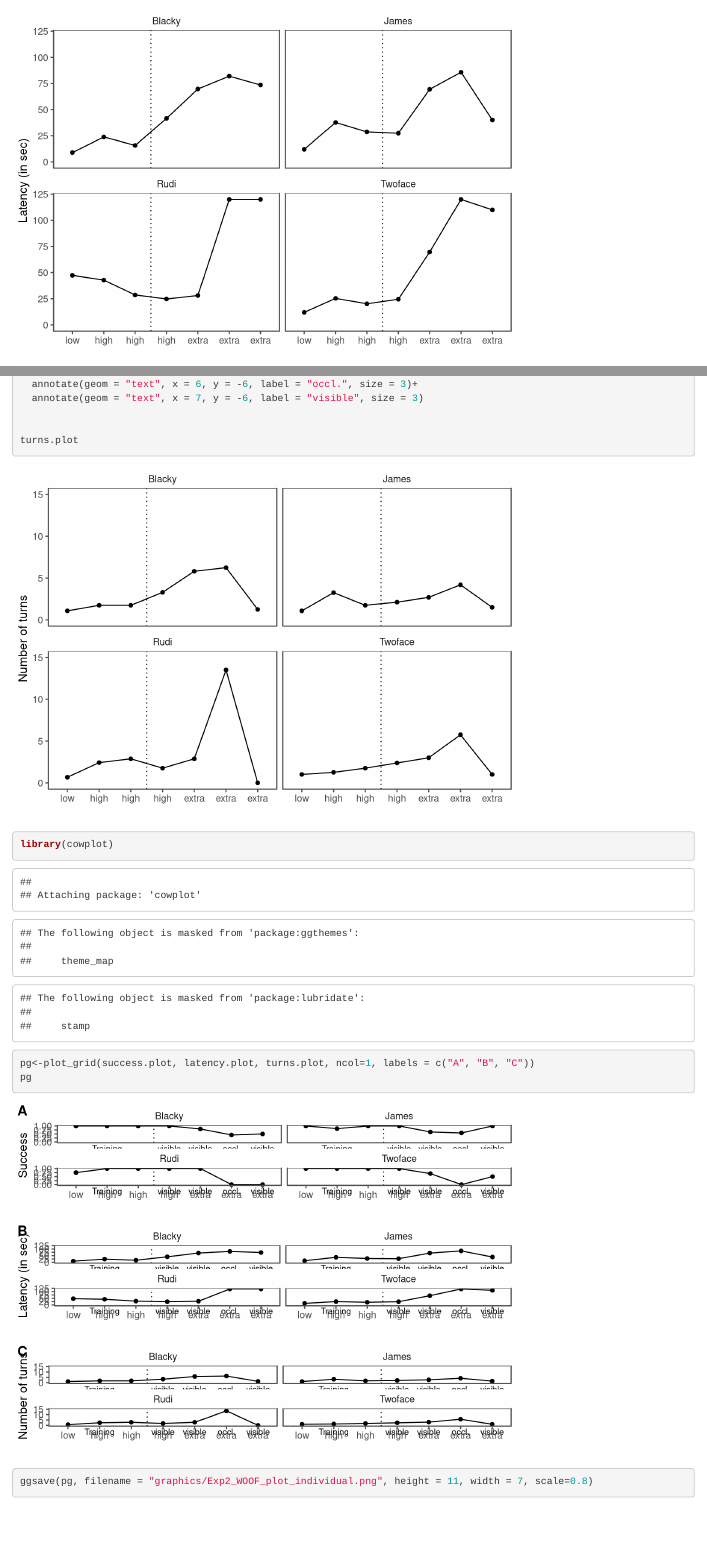
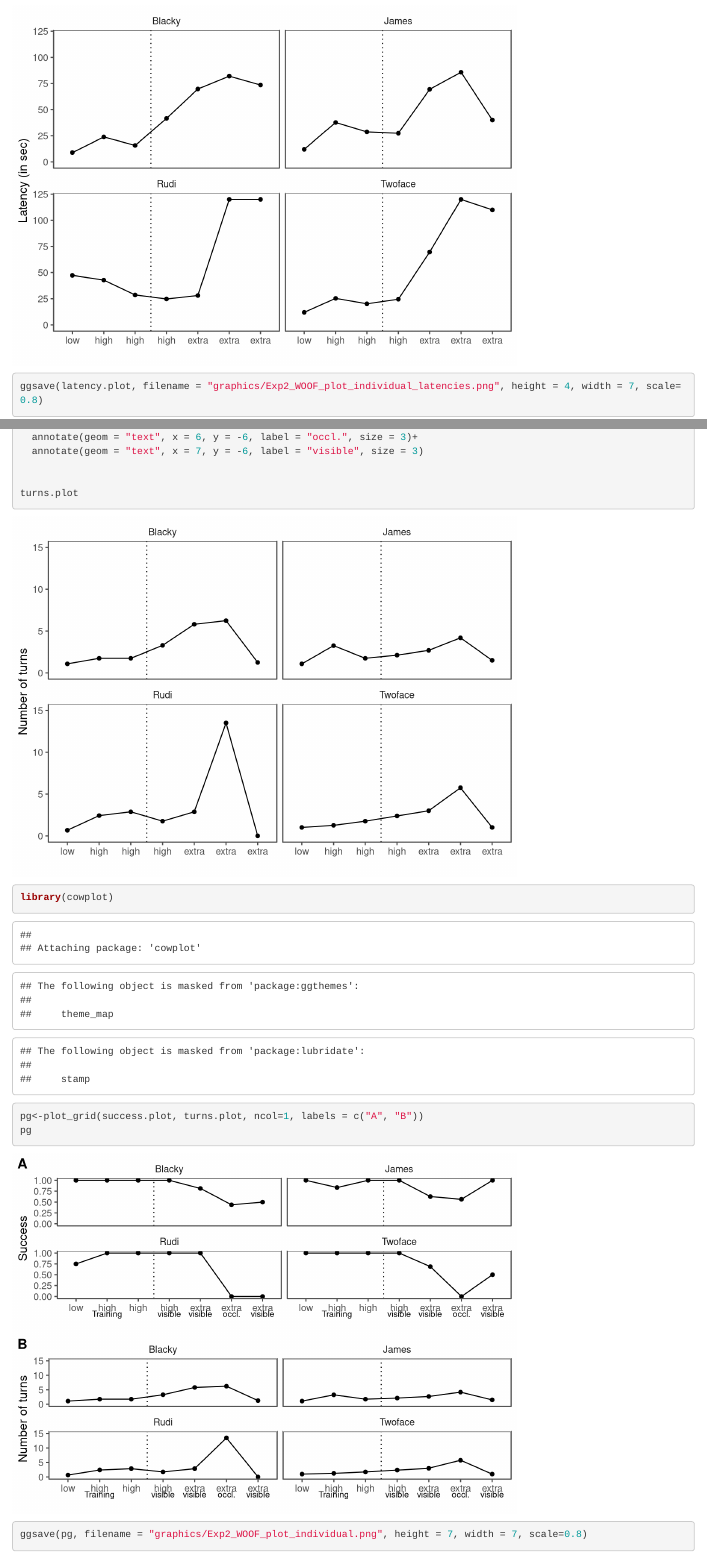
Before and after one commit to cvoelter/otter_problem_solving, an R Markdown document (exp2/Exp2_WOOF_plot_individual.Rmd): the page in a window 1100 px wide, from 1990 px down, and a second part further down, joined at a grey line. Rendered offline with R 4.5, knitr and Pandoc, with nearby package versions.

Commit message:
change woof plot (latencies as separate plot)

````diff
--- a/exp2/Exp2_WOOF_plot_individual.Rmd
+++ b/exp2/Exp2_WOOF_plot_individual.Rmd
@@ -63,6 +63,8 @@ annotate(geom = "text", x = 2, y = -44, label = "Training", size = 3)+
 
 latency.plot
 
+ggsave(latency.plot, filename = "graphics/Exp2_WOOF_plot_individual_latencies.png", height = 4, width = 7, scale=0.8)
+
 ```
 ```{r}
 turns.plot<- ggplot(data=agg.data, aes(x=as.factor(Phase), y=turns))+
@@ -90,8 +92,8 @@ turns.plot
 ```{r}
 library(cowplot)
 
-pg<-plot_grid(success.plot, latency.plot, turns.plot, ncol=1, labels = c("A", "B", "C"))
+pg<-plot_grid(success.plot, turns.plot, ncol=1, labels = c("A", "B"))
 pg
 
-ggsave(pg, filename = "graphics/Exp2_WOOF_plot_individual.png", height = 11, width = 7, scale=0.8)
+ggsave(pg, filename = "graphics/Exp2_WOOF_plot_individual.png", height = 7, width = 7, scale=0.8)
 ```
````
Also changed, not shown: exp2/graphics/Exp2_WOOF_plot_individual.png, exp2/graphics/Exp2_WOOF_plot_individual_latencies.png (added).
